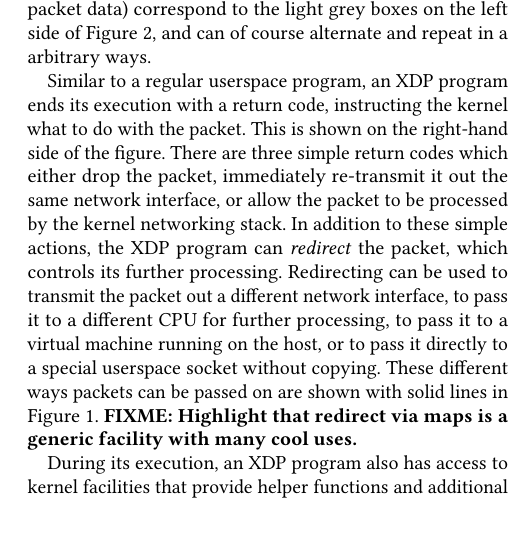
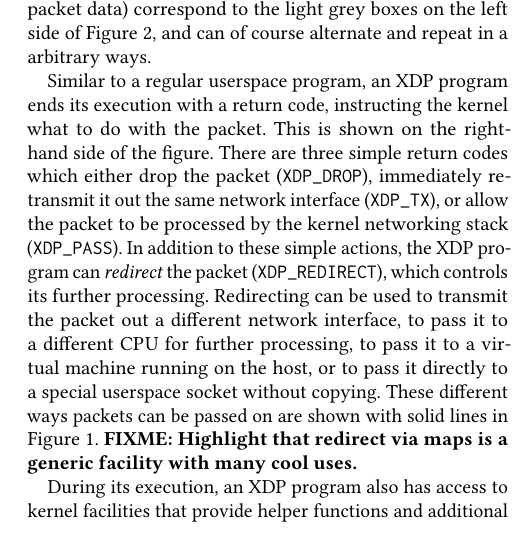
Before and after one commit to tohojo/xdp-paper, a LaTeX paper (xdp-paper.tex): part of one column of page 4 of 13, cut so that both start at the same text. Compiled offline with pdfLaTeX.

Commit message:
Mention the XDP_xxx return codes
Signed-off-by: Jesper Dangaard Brouer <brouer@redhat.com>

```diff
--- a/xdp-paper.tex
+++ b/xdp-paper.tex
@@ -329,14 +329,17 @@ and repeat in a arbitrary ways.
 Similar to a regular userspace program, an XDP program ends its execution with a
 return code, instructing the kernel what to do with the packet. This is shown on
 the right-hand side of the figure. There are three simple return codes which
-either drop the packet, immediately re-transmit it out the same network
-interface, or allow the packet to be processed by the kernel networking stack.
-In addition to these simple actions, the XDP program can \emph{redirect} the
-packet, which controls its further processing. Redirecting can be used to
-transmit the packet out a different network interface, to pass it to a different
-CPU for further processing, to pass it to a virtual machine running on the host,
-or to pass it directly to a special userspace socket without copying. These
-different ways packets can be passed on are shown with solid lines in
+either drop the packet (\texttt{XDP\_DROP}), immediately re-transmit it out the
+same network interface (\texttt{XDP\_TX}), or allow the packet to be processed
+by the kernel networking stack (\texttt{XDP\_PASS}).  In addition to these
+simple actions, the XDP program can \emph{redirect} the packet
+(\texttt{XDP\_REDIRECT}), which controls its further processing.
+%
+Redirecting can be used to transmit the packet out a
+different network interface, to pass it to a different CPU for further
+processing, to pass it to a virtual machine running on the host, or to pass it
+directly to a special userspace socket without copying. These different ways
+packets can be passed on are shown with solid lines in
 Figure~\ref{fig:xdp-kernel}. \textbf{FIXME: Highlight that redirect via maps is
   a generic facility with many cool uses.}
 
```
